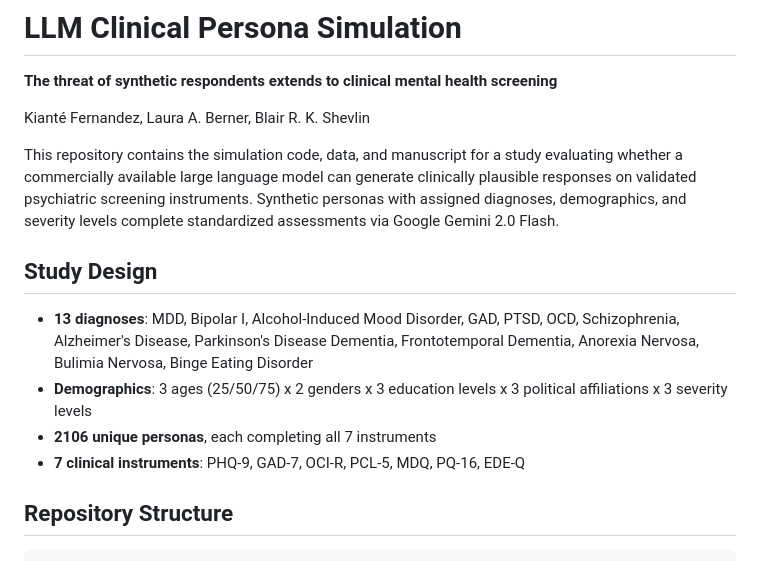
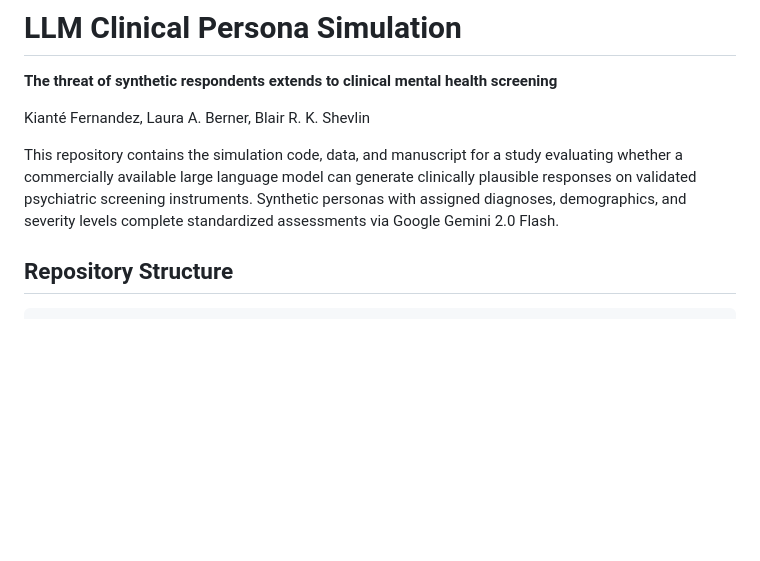
Before and after one commit to kiante-fernandez/LLM-clinical, a Markdown page: README.md, the part around the change. Drawn GitHub-style; blank space fills up the shorter version.

```diff
--- a/README.md
+++ b/README.md
@@ -5,13 +5,6 @@
 Kianté Fernandez, Laura A. Berner, Blair R. K. Shevlin
 
 This repository contains the simulation code, data, and manuscript for a study evaluating whether a commercially available large language model can generate clinically plausible responses on validated psychiatric screening instruments. Synthetic personas with assigned diagnoses, demographics, and severity levels complete standardized assessments via Google Gemini 2.0 Flash.
-
-## Study Design
-
-- **13 diagnoses**: MDD, Bipolar I, Alcohol-Induced Mood Disorder, GAD, PTSD, OCD, Schizophrenia, Alzheimer's Disease, Parkinson's Disease Dementia, Frontotemporal Dementia, Anorexia Nervosa, Bulimia Nervosa, Binge Eating Disorder
-- **Demographics**: 3 ages (25/50/75) x 2 genders x 3 education levels x 3 political affiliations x 3 severity levels
-- **2106 unique personas**, each completing all 7 instruments
-- **7 clinical instruments**: PHQ-9, GAD-7, OCI-R, PCL-5, MDQ, PQ-16, EDE-Q
 
 ## Repository Structure
 
```
